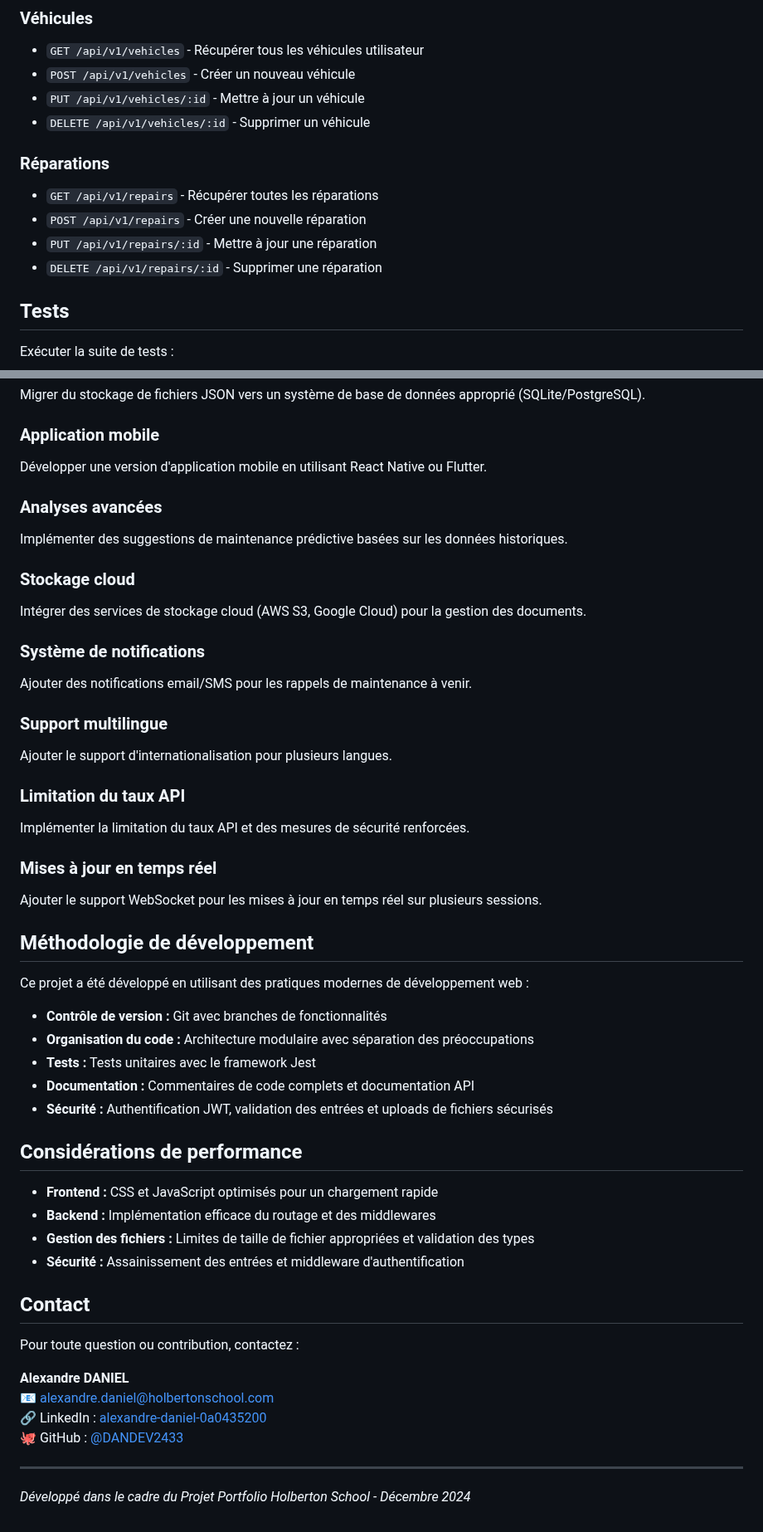
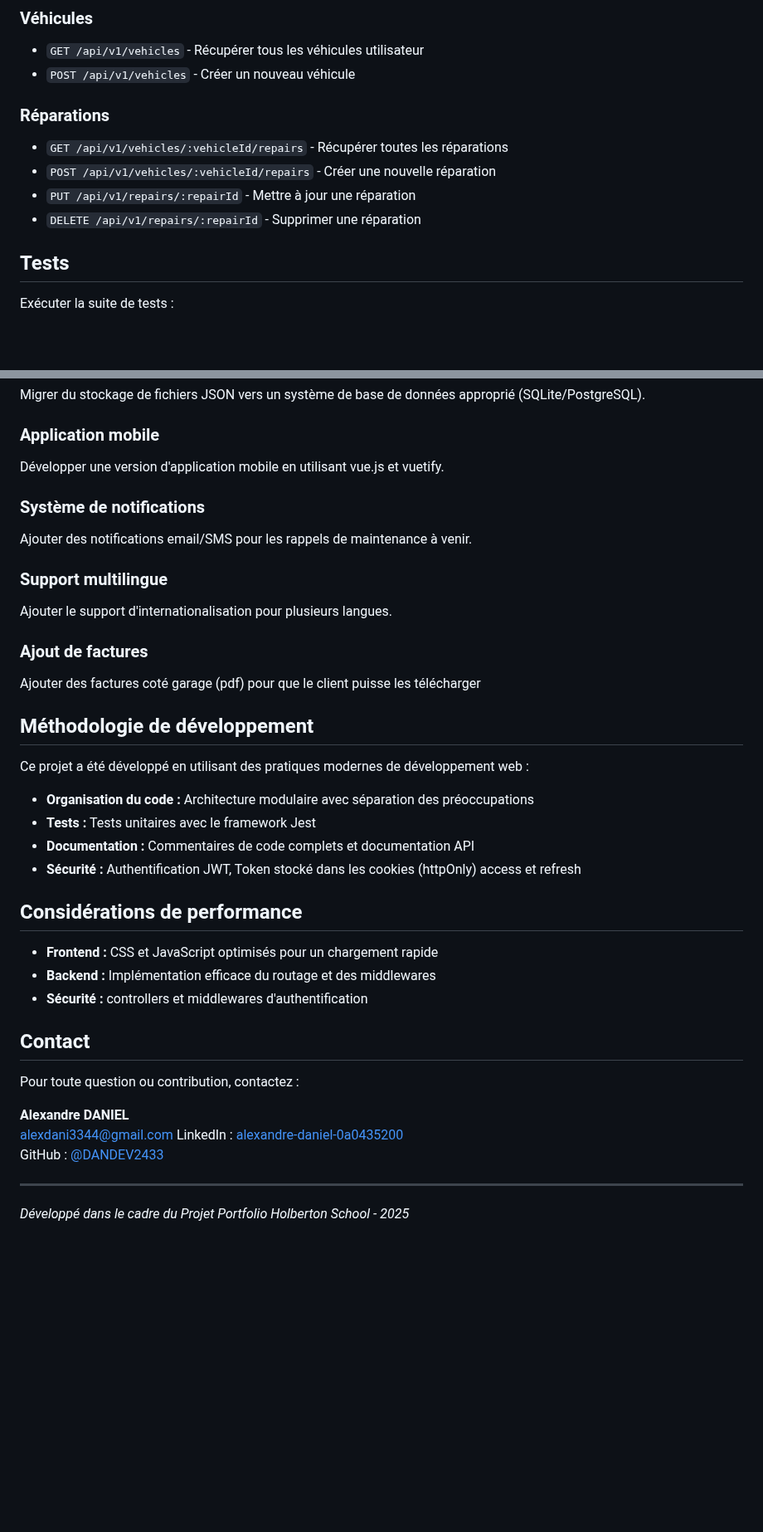
Before and after one commit to DANDEV2433/Digital_Car_Garage, a Markdown page: README.md, 2 parts joined by grey strips. Shown at 83% size. Rendered like a GitHub page; blank space fills up the shorter version.

```diff
--- a/README.md
+++ b/README.md
@@ -146,14 +162,12 @@ Télécharger et gérer les documents des véhicules, reçus de service et photo
 ### Véhicules
 - `GET /api/v1/vehicles` - Récupérer tous les véhicules utilisateur
 - `POST /api/v1/vehicles` - Créer un nouveau véhicule
-- `PUT /api/v1/vehicles/:id` - Mettre à jour un véhicule
-- `DELETE /api/v1/vehicles/:id` - Supprimer un véhicule
 
 ### Réparations
-- `GET /api/v1/repairs` - Récupérer toutes les réparations
-- `POST /api/v1/repairs` - Créer une nouvelle réparation
-- `PUT /api/v1/repairs/:id` - Mettre à jour une réparation
-- `DELETE /api/v1/repairs/:id` - Supprimer une réparation
+- `GET /api/v1/vehicles/:vehicleId/repairs` - Récupérer toutes les réparations
+- `POST /api/v1/vehicles/:vehicleId/repairs` - Créer une nouvelle réparation
+- `PUT /api/v1/repairs/:repairId` - Mettre à jour une réparation
+- `DELETE /api/v1/repairs/:repairId` - Supprimer une réparation
 
 ## Tests
 
@@ -171,13 +185,7 @@ Des tests manuels ont été effectués en utilisant Postman pour les points d'ac
 Migrer du stockage de fichiers JSON vers un système de base de données approprié (SQLite/PostgreSQL).
 
 ### Application mobile
-Développer une version d'application mobile en utilisant React Native ou Flutter.
-
-### Analyses avancées
-Implémenter des suggestions de maintenance prédictive basées sur les données historiques.
-
-### Stockage cloud
-Intégrer des services de stockage cloud (AWS S3, Google Cloud) pour la gestion des documents.
+Développer une version d'application mobile en utilisant vue.js et vuetify.
 
 ### Système de notifications
 Ajouter des notifications email/SMS pour les rappels de maintenance à venir.
@@ -185,37 +193,32 @@ Ajouter des notifications email/SMS pour les rappels de maintenance à venir.
 ### Support multilingue
 Ajouter le support d'internationalisation pour plusieurs langues.
 
-### Limitation du taux API
-Implémenter la limitation du taux API et des mesures de sécurité renforcées.
-
-### Mises à jour en temps réel
-Ajouter le support WebSocket pour les mises à jour en temps réel sur plusieurs sessions.
+### Ajout de factures
+Ajouter des factures coté garage (pdf) pour que le client puisse les télécharger
 
 ## Méthodologie de développement
 
 Ce projet a été développé en utilisant des pratiques modernes de développement web :
-- **Contrôle de version :** Git avec branches de fonctionnalités
 - **Organisation du code :** Architecture modulaire avec séparation des préoccupations
 - **Tests :** Tests unitaires avec le framework Jest
 - **Documentation :** Commentaires de code complets et documentation API
-- **Sécurité :** Authentification JWT, validation des entrées et uploads de fichiers sécurisés
+- **Sécurité :** Authentification JWT, Token stocké dans les cookies (httpOnly) access et refresh
 
 ## Considérations de performance
 
 - **Frontend :** CSS et JavaScript optimisés pour un chargement rapide
 - **Backend :** Implémentation efficace du routage et des middlewares
-- **Gestion des fichiers :** Limites de taille de fichier appropriées et validation des types
-- **Sécurité :** Assainissement des entrées et middleware d'authentification
+- **Sécurité :** controllers et middlewares d'authentification
 
 ## Contact
 
 Pour toute question ou contribution, contactez :
 
 **Alexandre DANIEL**
-📧 alexandre.daniel@holbertonschool.com
-🔗 LinkedIn : [alexandre-daniel-0a0435200](https://www.linkedin.com/in/alexandre-daniel-0a0435200/)
-🐙 GitHub : [@DANDEV2433](https://github.com/DANDEV2433)
+alexdani3344@gmail.com
+LinkedIn : [alexandre-daniel-0a0435200](https://www.linkedin.com/in/alexandre-daniel-0a0435200/)
+GitHub : [@DANDEV2433](https://github.com/DANDEV2433)
 
 ---
 
-*Développé dans le cadre du Projet Portfolio Holberton School - Décembre 2024*
+*Développé dans le cadre du Projet Portfolio Holberton School - 2025*
```
Also changed, not shown: other parts of README.md (+70 -54 lines).
